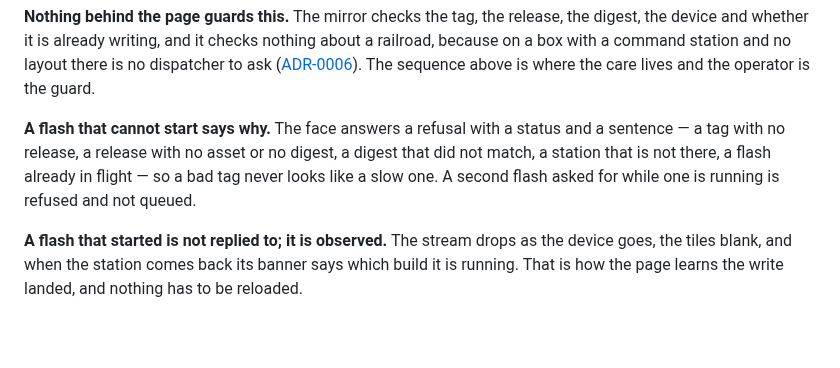
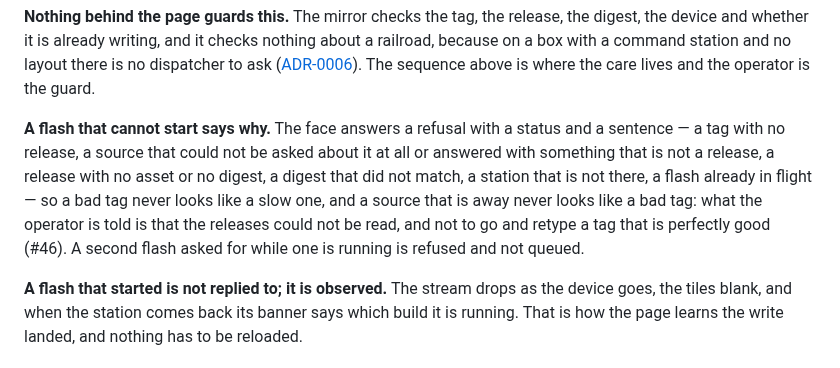
Before and after one commit to rails49/dccex, a Markdown page: docs/ui/README.md, the part around the change. Drawn GitHub-style; blank space fills up the shorter version.

Commit message:
docs: the page's refusals include the source being away (#67)
The page's "A flash that cannot start says why" named five families — a tag
with no release, no asset or no digest, a digest that did not match, no
station, a flash in flight — and read as the whole set. It was, until #46 split
`Refusal.SOURCE_AWAY` off `NO_RELEASE`: the source unreachable, or answering
with something that is not a release. The mirror's page was updated for it then
and this one was not, so the page about what the operator sees described fewer
outcomes than the face can send.

The sixth sits where the enum puts it, between the tag with no release and the
release with no asset, in the mirror's own words — "a source that could not be
asked about it at all", "answered with something that is not a release"
(`docs/dccex_usb/README.md`, the `404` and `502` bullets) — rather than a
second name for the same thing. The closing clause carries the distinction the
refusal exists to draw: a source that is away never looks like a bad tag, and
the operator is told the releases could not be read rather than sent off to
retype a tag that is perfectly good.

The five that were there are unchanged. The one other passage on the page that
lists anything of the kind — "the mirror checks the tag, the release, the
digest, the device and whether it is already writing" — enumerates the guards
and not the refusals, and its subject is that nothing about a railroad is
checked, so it is left as it stands.

Batch rulings: none applied — no word retired or introduced, no payload or
command shape changed, and every acceptance criterion was met as written.
Prose only; `scripts/check.sh` green.

Co-Authored-By: Claude Opus 5 (1M context) <noreply@anthropic.com>

```diff
--- a/docs/ui/README.md
+++ b/docs/ui/README.md
@@ -108,10 +108,14 @@ layout there is no dispatcher to ask
 sequence above is where the care lives and the operator is the guard.
 
 **A flash that cannot start says why.** The face answers a refusal with a
-status and a sentence — a tag with no release, a release with no asset or no
-digest, a digest that did not match, a station that is not there, a flash
-already in flight — so a bad tag never looks like a slow one. A second flash
-asked for while one is running is refused and not queued.
+status and a sentence — a tag with no release, a source that could not be asked
+about it at all or answered with something that is not a release, a release
+with no asset or no digest, a digest that did not match, a station that is not
+there, a flash already in flight — so a bad tag never looks like a slow one,
+and a source that is away never looks like a bad tag: what the operator is told
+is that the releases could not be read, and not to go and retype a tag that is
+perfectly good (#46). A second flash asked for while one is running is refused
+and not queued.
 
 **A flash that started is not replied to; it is observed.** The stream drops as
 the device goes, the tiles blank, and when the station comes back its banner
```
